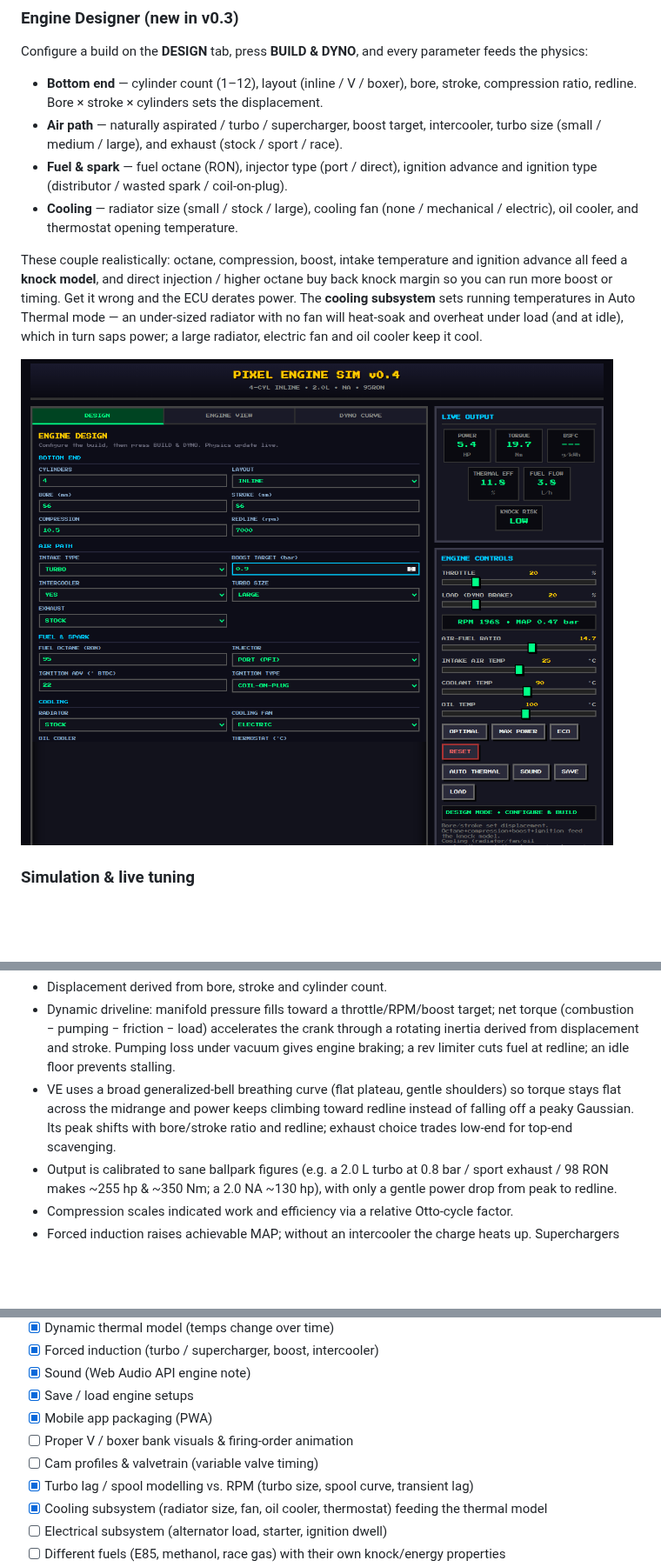
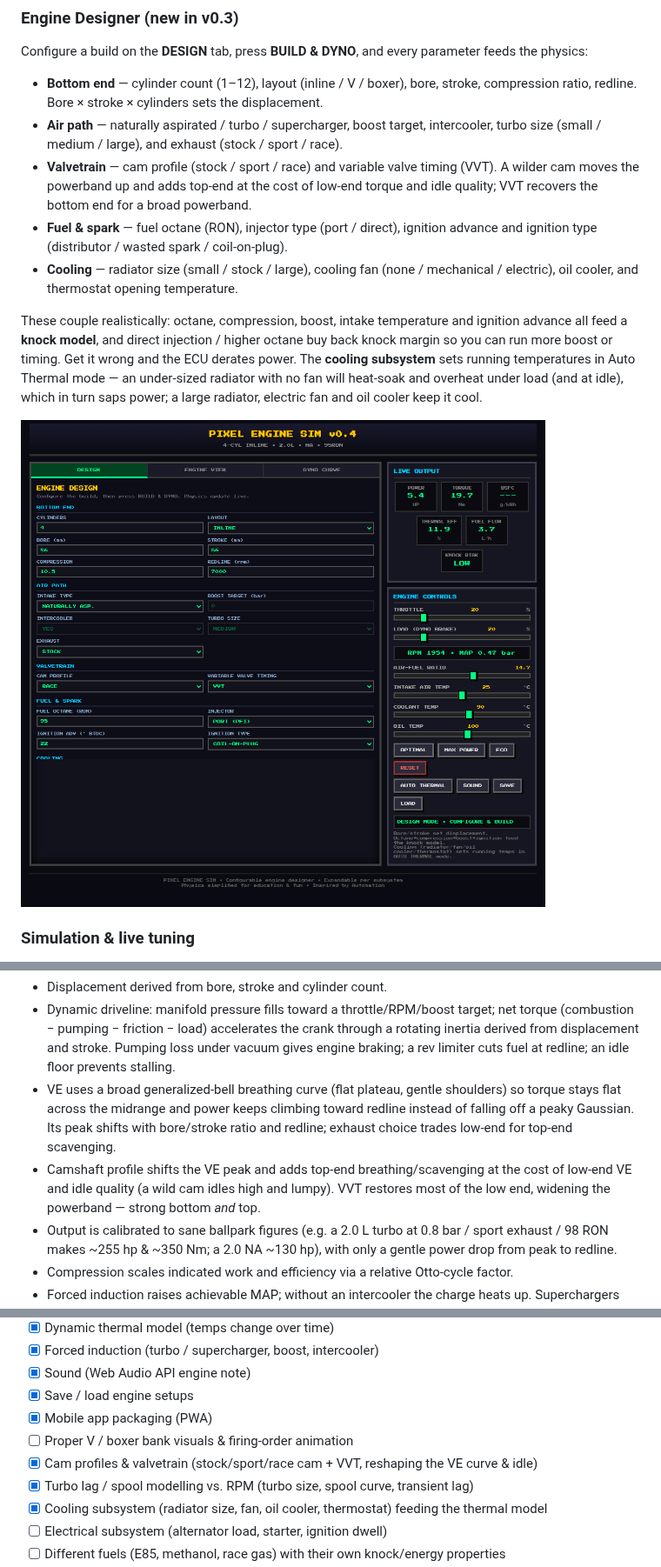
Before and after one commit to ipaliog-a11y/Engine_simulator, a Markdown page: README.md, 3 parts joined by grey strips. Shown at 87% size. Drawn GitHub-style; pictures changed too: docs/design.png; blank space fills up the shorter version.

```diff
--- a/README.md
+++ b/README.md
@@ -18,6 +18,9 @@ feeds the physics:
   compression ratio, redline. Bore × stroke × cylinders sets the displacement.
 - **Air path** — naturally aspirated / turbo / supercharger, boost target, intercooler,
   turbo size (small / medium / large), and exhaust (stock / sport / race).
+- **Valvetrain** — cam profile (stock / sport / race) and variable valve timing (VVT). A
+  wilder cam moves the powerband up and adds top-end at the cost of low-end torque and idle
+  quality; VVT recovers the bottom end for a broad powerband.
 - **Fuel & spark** — fuel octane (RON), injector type (port / direct), ignition advance
   and ignition type (distributor / wasted spark / coil-on-plug).
 - **Cooling** — radiator size (small / stock / large), cooling fan (none / mechanical /
@@ -96,6 +99,9 @@ Curve** tab remains a wide-open-throttle steady-state sweep for reading the full
   torque stays flat across the midrange and power keeps climbing toward redline instead of
   falling off a peaky Gaussian. Its peak shifts with bore/stroke ratio and redline; exhaust
   choice trades low-end for top-end scavenging.
+- Camshaft profile shifts the VE peak and adds top-end breathing/scavenging at the cost of
+  low-end VE and idle quality (a wild cam idles high and lumpy). VVT restores most of the
+  low end, widening the powerband — strong bottom *and* top.
 - Output is calibrated to sane ballpark figures (e.g. a 2.0 L turbo at 0.8 bar / sport
   exhaust / 98 RON makes ~255 hp & ~350 Nm; a 2.0 NA ~130 hp), with only a gentle power
   drop from peak to redline.
@@ -139,7 +145,7 @@ philosophy).
 - [x] Save / load engine setups
 - [x] Mobile app packaging (PWA)
 - [ ] Proper V / boxer bank visuals & firing-order animation
-- [ ] Cam profiles & valvetrain (variable valve timing)
+- [x] Cam profiles & valvetrain (stock/sport/race cam + VVT, reshaping the VE curve & idle)
 - [x] Turbo lag / spool modelling vs. RPM (turbo size, spool curve, transient lag)
 - [x] Cooling subsystem (radiator size, fan, oil cooler, thermostat) feeding the thermal model
 - [ ] Electrical subsystem (alternator load, starter, ignition dwell)
```
Also changed, not shown: 1 other file.
